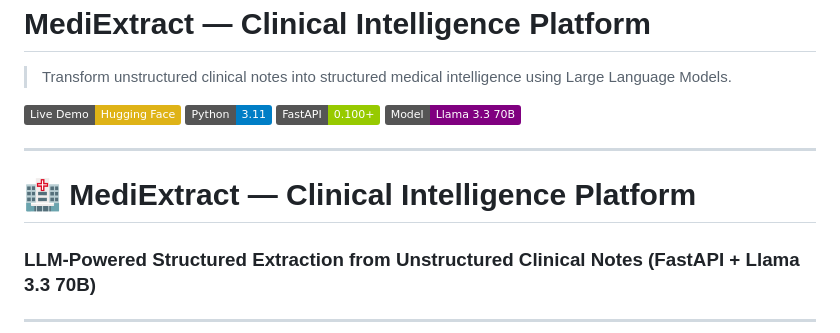
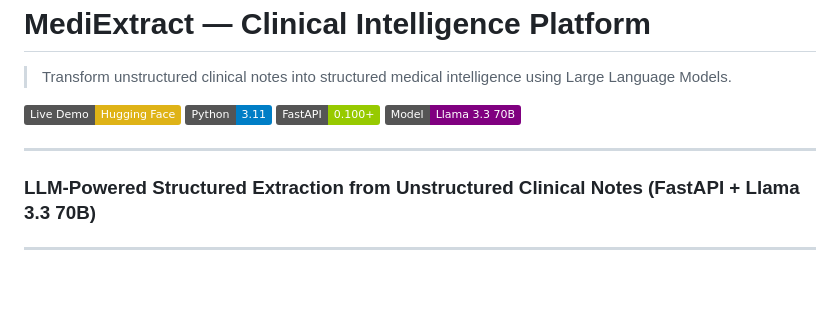
Before and after one commit to mohammedpanchla/mediextract-clinical-nlp, a Markdown page: README.md, the part around the change. Drawn GitHub-style; badges without logos; blank space fills up the shorter version.

```diff
--- a/README.md
+++ b/README.md
@@ -9,7 +9,6 @@
 
 ---
 
-# 🏥 MediExtract — Clinical Intelligence Platform
 ### LLM-Powered Structured Extraction from Unstructured Clinical Notes (FastAPI + Llama 3.3 70B)
 
 ---
```
